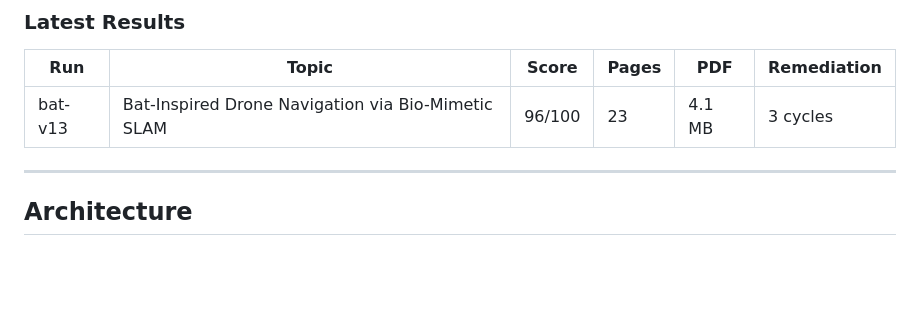
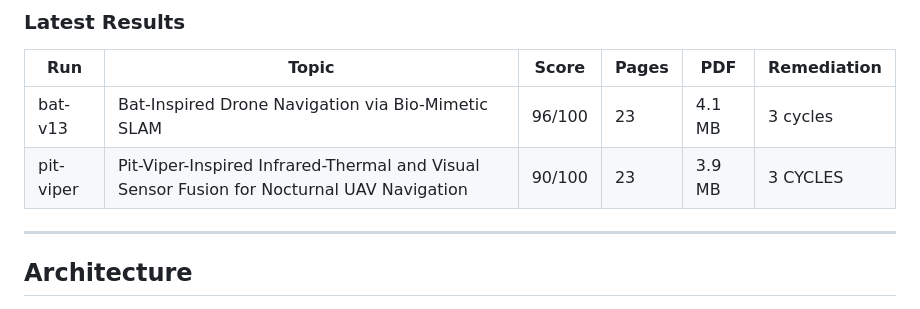
Before and after one commit to najikay/crewai-latex-project, a Markdown page: README.md, the part around the change. Rendered like a GitHub page; blank space fills up the shorter version.

Commit message:
Final README

```diff
--- a/README.md
+++ b/README.md
@@ -39,7 +39,7 @@ A full run takes a single `--topic` argument and produces a compiled, bilingual
 | Run | Topic | Score | Pages | PDF | Remediation |
 |---|---|---|---|---|---|
 | bat-v13 | Bat-Inspired Drone Navigation via Bio-Mimetic SLAM | 96/100 | 23 | 4.1 MB | 3 cycles |
-
+| pit-viper | Pit-Viper-Inspired Infrared-Thermal and Visual Sensor Fusion for Nocturnal UAV Navigation | 90/100 | 23 | 3.9 MB | 3 CYCLES |
 ---
 
 ## Architecture
```
